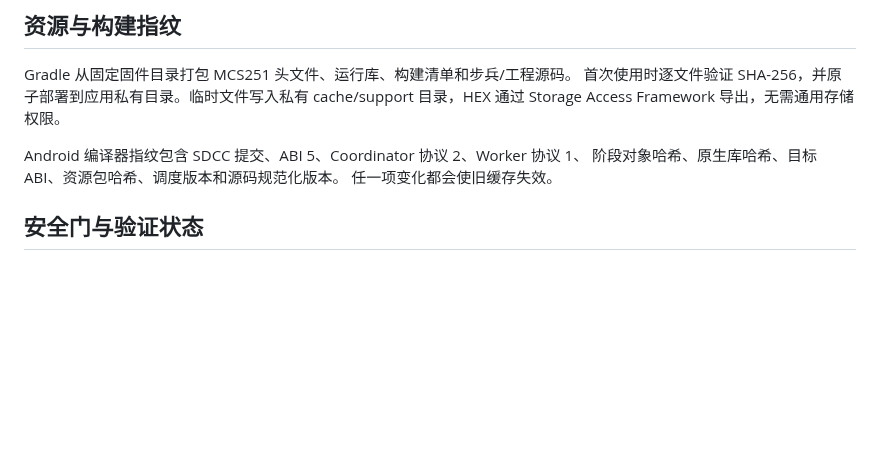
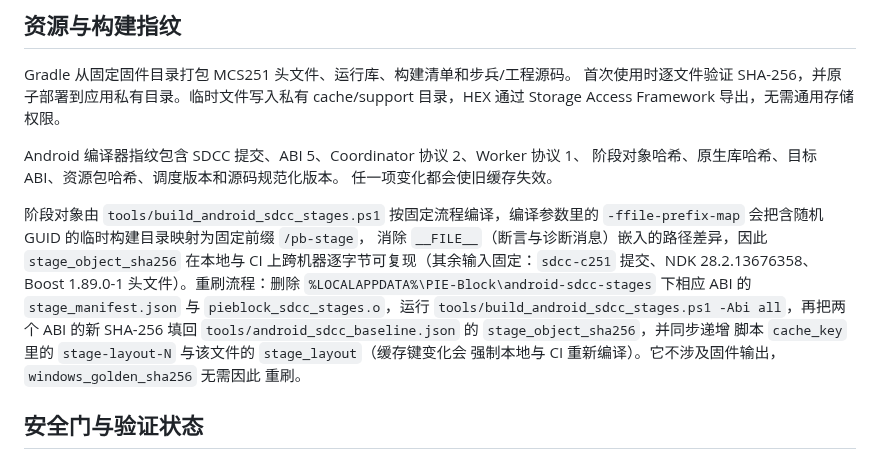
Before and after one commit to louqingjie/PIE-Block, a Markdown page: docs/design/android-sdcc-port.md, the part around the change. GitHub-like rendering; blank space fills up the shorter version.

```diff
--- a/docs/design/android-sdcc-port.md
+++ b/docs/design/android-sdcc-port.md
@@ -58,6 +58,19 @@ cache/support 目录，HEX 通过 Storage Access Framework 导出，无需通用
 Android 编译器指纹包含 SDCC 提交、ABI 5、Coordinator 协议 2、Worker 协议 1、
 阶段对象哈希、原生库哈希、目标 ABI、资源包哈希、调度版本和源码规范化版本。
 任一项变化都会使旧缓存失效。
+
+阶段对象由 `tools/build_android_sdcc_stages.ps1` 按固定流程编译，编译参数里的
+`-ffile-prefix-map` 会把含随机 GUID 的临时构建目录映射为固定前缀 `/pb-stage`，
+消除 `__FILE__`（断言与诊断消息）嵌入的路径差异，因此 `stage_object_sha256`
+在本地与 CI 上跨机器逐字节可复现（其余输入固定：`sdcc-c251` 提交、NDK
+28.2.13676358、Boost 1.89.0-1 头文件）。重刷流程：删除
+`%LOCALAPPDATA%\PIE-Block\android-sdcc-stages` 下相应 ABI 的
+`stage_manifest.json` 与 `pieblock_sdcc_stages.o`，运行
+`tools/build_android_sdcc_stages.ps1 -Abi all`，再把两个 ABI 的新 SHA-256
+填回 `tools/android_sdcc_baseline.json` 的 `stage_object_sha256`，并同步递增
+脚本 `cache_key` 里的 `stage-layout-N` 与该文件的 `stage_layout`（缓存键变化会
+强制本地与 CI 重新编译）。它不涉及固件输出，`windows_golden_sha256` 无需因此
+重刷。
 
 ## 安全门与验证状态
 
```
Also changed, not shown: README.md (+1 -1 lines).
